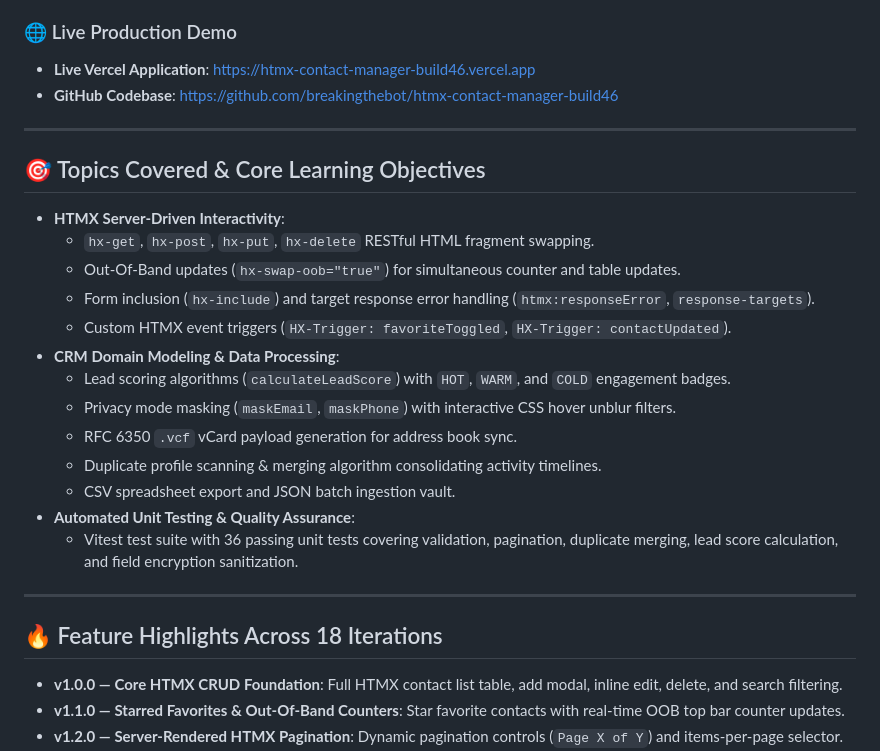
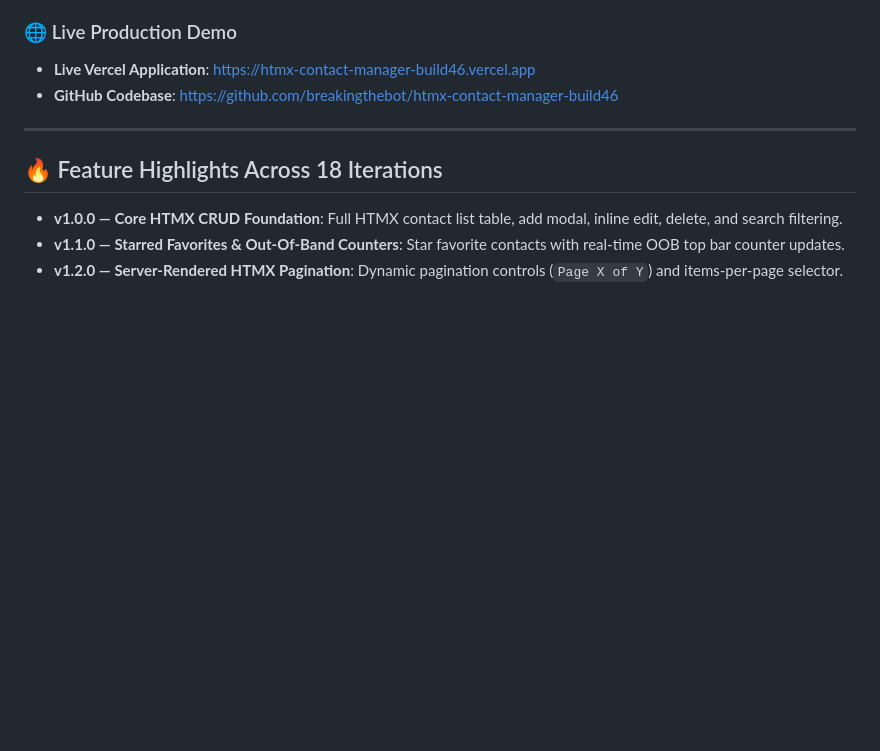
Before and after one commit to breakingthebot/htmx-contact-manager-build46, a Markdown page: README.md, the part around the change. GitHub-like rendering; blank space fills up the shorter version.

Commit message:
docs: remove Topics Covered section from README.md

```diff
--- a/README.md
+++ b/README.md
@@ -16,24 +16,6 @@
 ### 🌐 Live Production Demo
 - **Live Vercel Application**: [https://htmx-contact-manager-build46.vercel.app](https://htmx-contact-manager-build46.vercel.app)
 - **GitHub Codebase**: [https://github.com/breakingthebot/htmx-contact-manager-build46](https://github.com/breakingthebot/htmx-contact-manager-build46)
-
----
-
-## 🎯 Topics Covered & Core Learning Objectives
-
-- **HTMX Server-Driven Interactivity**:
-  - `hx-get`, `hx-post`, `hx-put`, `hx-delete` RESTful HTML fragment swapping.
-  - Out-Of-Band updates (`hx-swap-oob="true"`) for simultaneous counter and table updates.
-  - Form inclusion (`hx-include`) and target response error handling (`htmx:responseError`, `response-targets`).
-  - Custom HTMX event triggers (`HX-Trigger: favoriteToggled`, `HX-Trigger: contactUpdated`).
-- **CRM Domain Modeling & Data Processing**:
-  - Lead scoring algorithms (`calculateLeadScore`) with `HOT`, `WARM`, and `COLD` engagement badges.
-  - Privacy mode masking (`maskEmail`, `maskPhone`) with interactive CSS hover unblur filters.
-  - RFC 6350 `.vcf` vCard payload generation for address book sync.
-  - Duplicate profile scanning & merging algorithm consolidating activity timelines.
-  - CSV spreadsheet export and JSON batch ingestion vault.
-- **Automated Unit Testing & Quality Assurance**:
-  - Vitest test suite with 36 passing unit tests covering validation, pagination, duplicate merging, lead score calculation, and field encryption sanitization.
 
 ---
 
```
